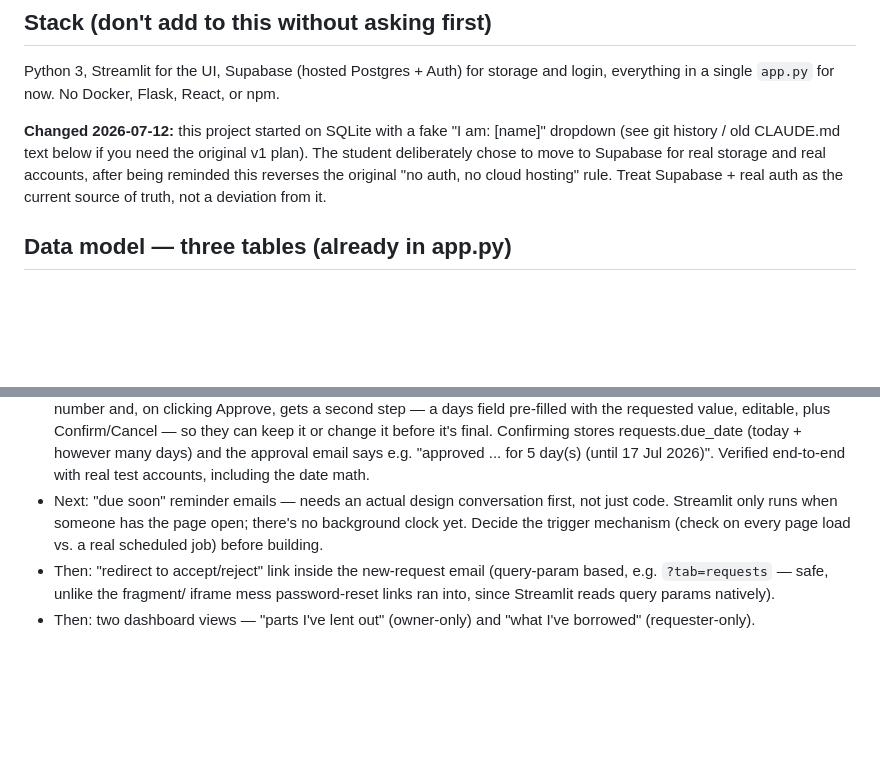
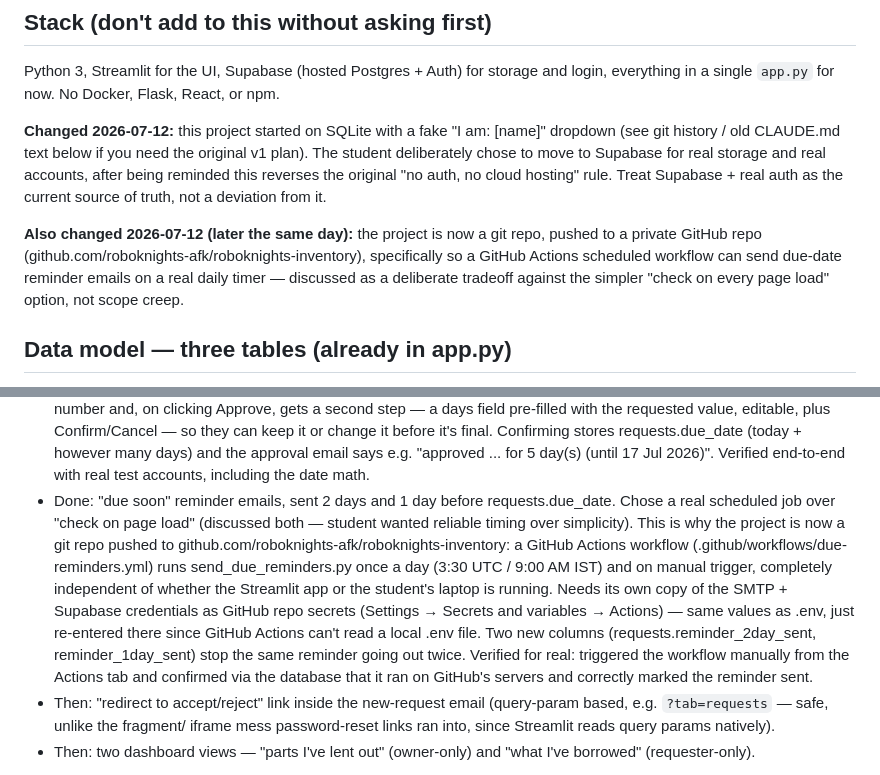
Before and after one commit to roboknights-afk/roboknights-inventory, a Markdown page: CLAUDE.md, 2 parts joined by grey strips. Rendered like a GitHub page; blank space fills up the shorter version.

Commit message:
Update project notes: due-date reminders shipped and verified

```diff
--- a/CLAUDE.md
+++ b/CLAUDE.md
@@ -22,6 +22,13 @@ original v1 plan). The student deliberately chose to move to Supabase for
 real storage and real accounts, after being reminded this reverses the
 original "no auth, no cloud hosting" rule. Treat Supabase + real auth as the
 current source of truth, not a deviation from it.
+
+**Also changed 2026-07-12 (later the same day):** the project is now a git
+repo, pushed to a private GitHub repo
+(github.com/roboknights-afk/roboknights-inventory), specifically so a
+GitHub Actions scheduled workflow can send due-date reminder emails on a
+real daily timer — discussed as a deliberate tradeoff against the simpler
+"check on every page load" option, not scope creep.
 
 ## Data model — three tables (already in app.py)
 
@@ -107,10 +114,22 @@ not bundled — see house rule #1 below):
   (today + however many days) and the approval email says e.g. "approved
   ... for 5 day(s) (until 17 Jul 2026)". Verified end-to-end with real
   test accounts, including the date math.
-- Next: "due soon" reminder emails — needs an actual design conversation
-  first, not just code. Streamlit only runs when someone has the page
-  open; there's no background clock yet. Decide the trigger mechanism
-  (check on every page load vs. a real scheduled job) before building.
+- Done: "due soon" reminder emails, sent 2 days and 1 day before
+  requests.due_date. Chose a real scheduled job over "check on page
+  load" (discussed both — student wanted reliable timing over
+  simplicity). This is why the project is now a git repo pushed to
+  github.com/roboknights-afk/roboknights-inventory: a GitHub Actions
+  workflow (.github/workflows/due-reminders.yml) runs
+  send_due_reminders.py once a day (3:30 UTC / 9:00 AM IST) and on
+  manual trigger, completely independent of whether the Streamlit app
+  or the student's laptop is running. Needs its own copy of the SMTP +
+  Supabase credentials as GitHub repo secrets (Settings → Secrets and
+  variables → Actions) — same values as .env, just re-entered there
+  since GitHub Actions can't read a local .env file. Two new columns
+  (requests.reminder_2day_sent, reminder_1day_sent) stop the same
+  reminder going out twice. Verified for real: triggered the workflow
+  manually from the Actions tab and confirmed via the database that it
+  ran on GitHub's servers and correctly marked the reminder sent.
 - Then: "redirect to accept/reject" link inside the new-request email
   (query-param based, e.g. `?tab=requests` — safe, unlike the fragment/
   iframe mess password-reset links ran into, since Streamlit reads query
```
